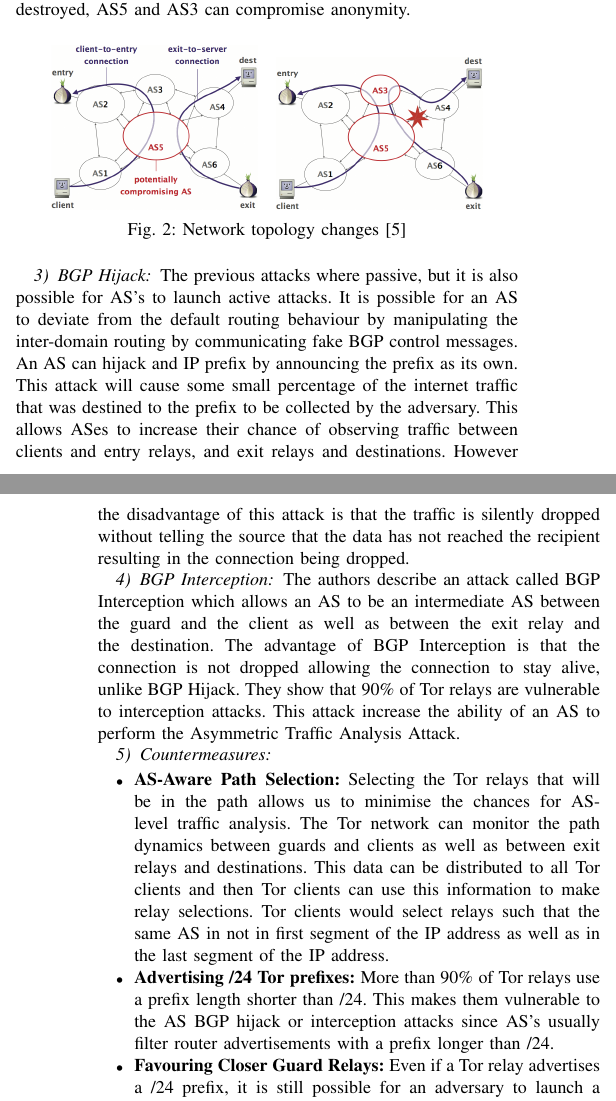
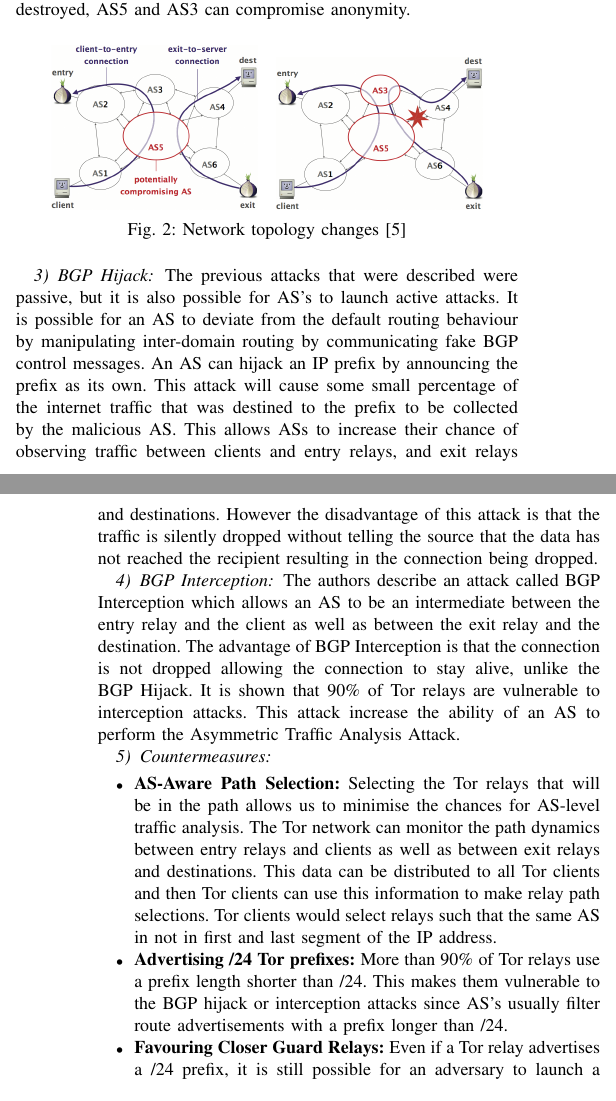
Before and after one commit to kurtmc/compsci_726, a LaTeX paper (report.tex): two parts of the columns of pages 2 and 3 of 3, joined at a grey line, cut so that both start at the same text. Compiled offline with pdfLaTeX.

Commit message:
Fix up routing attacks

```diff
--- a/report.tex
+++ b/report.tex
@@ -120,37 +120,38 @@ destroyed, AS5 and AS3 can compromise anonymity.
 \caption{Network topology changes \cite{sun2015raptor}}
 \end{figure}
 \subsubsection{BGP Hijack}
-The previous attacks where passive, but it is also possible for AS's to launch
-active attacks. It is possible for an AS to deviate from the default routing
-behaviour by manipulating the inter-domain routing by communicating fake BGP
-control messages. An AS can hijack and IP prefix by announcing the prefix as its
-own. This attack will cause some small percentage of the internet traffic that
-was destined to the prefix to be collected by the adversary. This allows ASes to
-increase their chance of observing traffic between clients and entry relays, and
-exit relays and destinations. However the disadvantage of this attack is that
-the traffic is silently dropped without telling the source that the data has not
-reached the recipient resulting in the connection being dropped.
+The previous attacks that were described were passive, but it is also possible
+for AS's to launch active attacks. It is possible for an AS to deviate from the
+default routing behaviour by manipulating inter-domain routing by communicating
+fake BGP control messages. An AS can hijack an IP prefix by announcing the
+prefix as its own. This attack will cause some small percentage of the internet
+traffic that was destined to the prefix to be collected by the malicious AS.
+This allows ASs to increase their chance of observing traffic between clients
+and entry relays, and exit relays and destinations. However the disadvantage of
+this attack is that the traffic is silently dropped without telling the source
+that the data has not reached the recipient resulting in the connection being
+dropped.
 \subsubsection{BGP Interception}
 The authors describe an attack called BGP Interception which allows an AS to be
-an intermediate AS between the guard and the client as well as between the exit
-relay and the destination. The advantage of BGP Interception is that the
-connection is not dropped allowing the connection to stay alive, unlike BGP
-Hijack. They show that 90\% of Tor relays are vulnerable to interception
+an intermediate between the entry relay and the client as well as between the
+exit relay and the destination. The advantage of BGP Interception is that the
+connection is not dropped allowing the connection to stay alive, unlike the BGP
+Hijack. It is shown that 90\% of Tor relays are vulnerable to interception
 attacks. This attack increase the ability of an AS to perform the Asymmetric
 Traffic Analysis Attack.
 \subsubsection{Countermeasures}
 \begin{itemize}
 \item \textbf{AS-Aware Path Selection:} Selecting the Tor relays that will be in
 	the path allows us to minimise the chances for AS-level traffic
-	analysis. The Tor network can monitor the path dynamics between guards
-	and clients as well as between exit relays and destinations. This data
-	can be distributed to all Tor clients and then Tor clients can use this
-	information to make relay selections. Tor clients would select relays
-	such that the same AS in not in first segment of the IP address as well
-	as in the last segment of the IP address.
+	analysis. The Tor network can monitor the path dynamics between entry
+	relays and clients as well as between exit relays and destinations. This
+	data can be distributed to all Tor clients and then Tor clients can use
+	this information to make relay path selections. Tor clients would select
+	relays such that the same AS in not in first and last segment of the IP
+	address.
 \item \textbf{Advertising /24 Tor prefixes:} More than 90\% of Tor relays use a
-	prefix length shorter than /24. This makes them vulnerable to the AS BGP
-	hijack or interception attacks since AS's usually filter router
+	prefix length shorter than /24. This makes them vulnerable to the BGP
+	hijack or interception attacks since AS's usually filter route
 	advertisements with a prefix longer than /24.
 \item \textbf{Favouring Closer Guard Relays:} Even if a Tor relay advertises a
 	/24 prefix, it is still possible for an adversary to launch a specific
```
